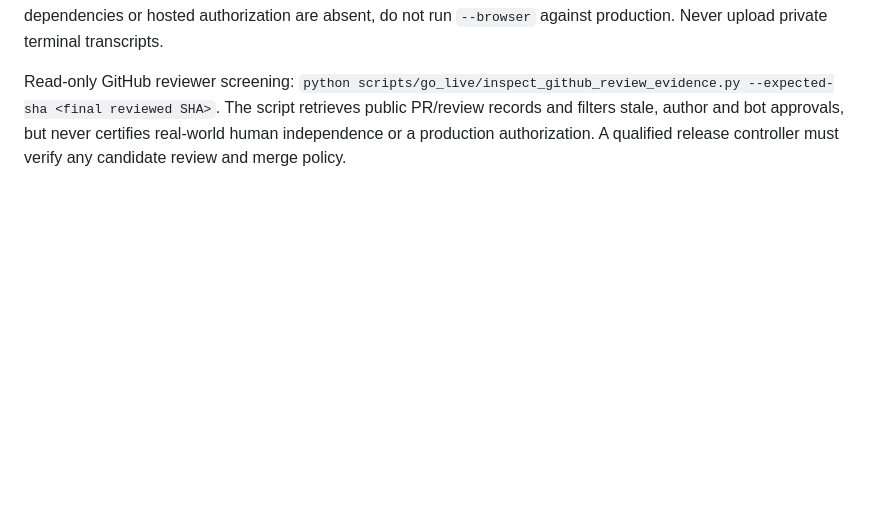
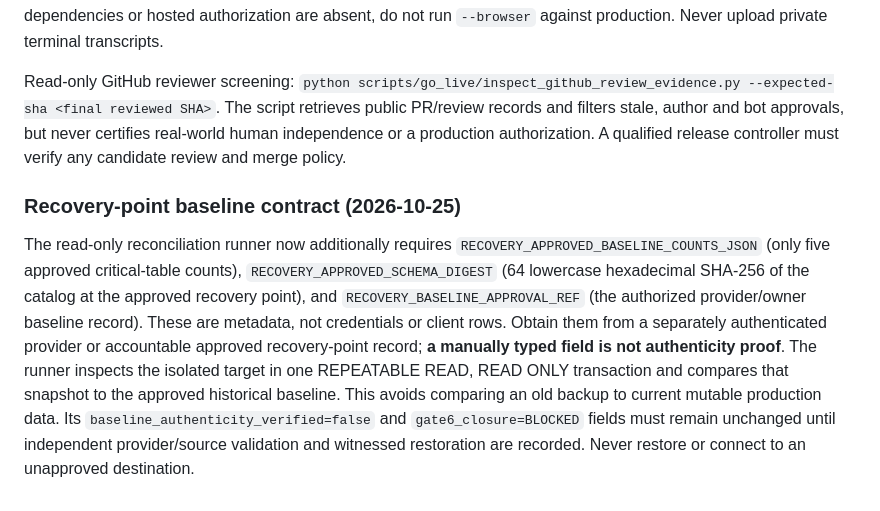
Before and after one commit to marcuslaysontrenova/lifthaul-os-demo, a Markdown page: docs/readiness/HOSTED_GATE5_GATE6_OPERATOR_PACKET_2026-10-24.md, the part around the change. Drawn GitHub-style; blank space fills up the shorter version.

Commit message:
Document approved historic recovery-point baseline and repeatable-read target reconciliation

```diff
--- a/docs/readiness/HOSTED_GATE5_GATE6_OPERATOR_PACKET_2026-10-24.md
+++ b/docs/readiness/HOSTED_GATE5_GATE6_OPERATOR_PACKET_2026-10-24.md
@@ -112,3 +112,8 @@ These steps update the existing packet. They are not authorization to run hosted
 The operator-local Gate 5 runner now accepts `--browser`. Invoke safe mode first, then use `--browser --execute --expected-sha <approved deployed SHA> --approval-reference <approved ticket>` only in an authorized private operator terminal with Playwright already available under `ci/browser`. Its Node process receives approved synthetic credentials over an in-memory pipe, not command-line arguments or files. No Playwright screenshots, traces, videos, or persisted browser storage are requested. **This preliminary browser path validates authenticated workspace loading but leaves role-specific navigation, direct-route/browser authorization and independent browser witness evidence BLOCKED.** It cannot replace existing reviewed security API evidence or sign-offs. If browser dependencies or hosted authorization are absent, do not run `--browser` against production. Never upload private terminal transcripts.
 
 Read-only GitHub reviewer screening: `python scripts/go_live/inspect_github_review_evidence.py --expected-sha <final reviewed SHA>`. The script retrieves public PR/review records and filters stale, author and bot approvals, but never certifies real-world human independence or a production authorization. A qualified release controller must verify any candidate review and merge policy.
+
+
+### Recovery-point baseline contract (2026-10-25)
+
+The read-only reconciliation runner now additionally requires `RECOVERY_APPROVED_BASELINE_COUNTS_JSON` (only five approved critical-table counts), `RECOVERY_APPROVED_SCHEMA_DIGEST` (64 lowercase hexadecimal SHA-256 of the catalog at the approved recovery point), and `RECOVERY_BASELINE_APPROVAL_REF` (the authorized provider/owner baseline record). These are metadata, not credentials or client rows. Obtain them from a separately authenticated provider or accountable approved recovery-point record; **a manually typed field is not authenticity proof**. The runner inspects the isolated target in one REPEATABLE READ, READ ONLY transaction and compares that snapshot to the approved historical baseline. This avoids comparing an old backup to current mutable production data. Its `baseline_authenticity_verified=false` and `gate6_closure=BLOCKED` fields must remain unchanged until independent provider/source validation and witnessed restoration are recorded. Never restore or connect to an unapproved destination.
```
